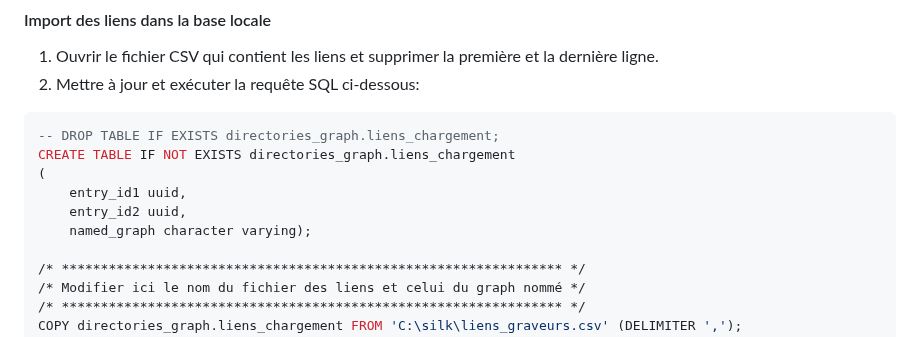
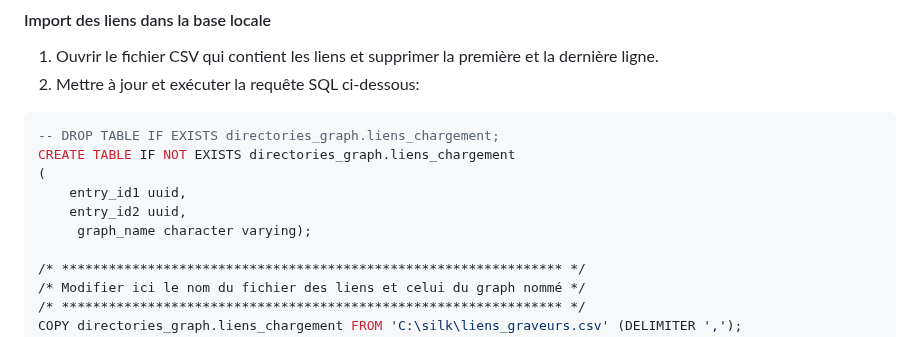
Before and after one commit to soduco/atelier_graphes_geohistoriques_annuaires, a Markdown page: README.md, the part around the change. Drawn GitHub-style.

```diff
--- a/README.md
+++ b/README.md
@@ -183,7 +183,7 @@ CREATE TABLE IF NOT EXISTS directories_graph.liens_chargement
 (
     entry_id1 uuid,
     entry_id2 uuid,
-	named_graph character varying);
+	 graph_name character varying);
 
 /* **************************************************************** */
 /* Modifier ici le nom du fichier des liens et celui du graph nommé */
```
